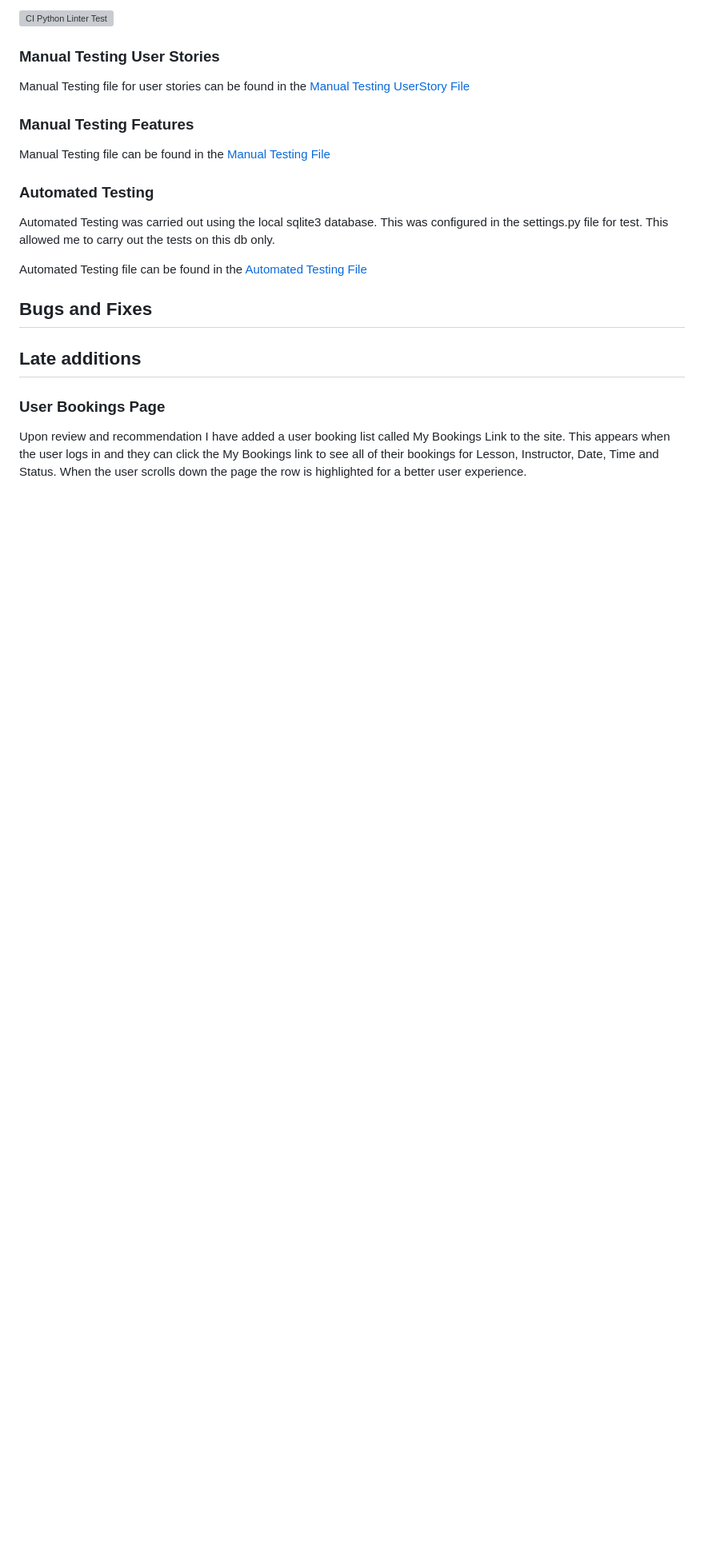
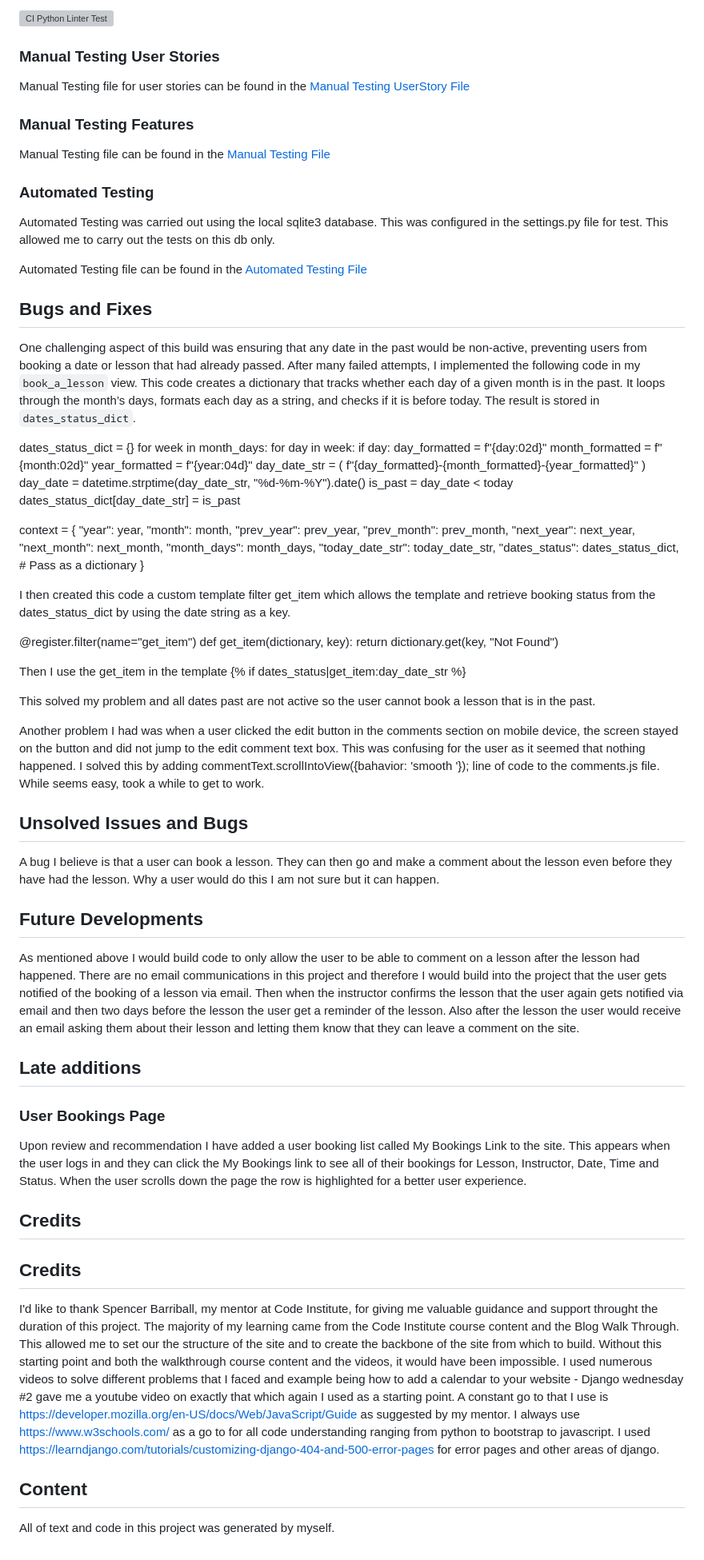
Before and after one commit to Declan444/Castlelost-Stud, a Markdown page: README.md, the part around the change printed below. Shown: that part at 80% size. Rendered like a GitHub page; blank space fills up the shorter version; grey boxes are pictures that could not be loaded.

```diff
--- a/README.md
+++ b/README.md
@@ -380,10 +390,67 @@ Automated Testing file can be found in the [Automated Testing File](castlelostst
 
 ## Bugs and Fixes
 
+One challenging aspect of this build was ensuring that any date in the past would be non-active, preventing users from booking a date or lesson that had already passed. After many failed attempts, I implemented the following code in my `book_a_lesson` view. This code creates a dictionary that tracks whether each day of a given month is in the past. It loops through the month’s days, formats each day as a string, and checks if it is before today. The result is stored in `dates_status_dict`.
 
+
+dates_status_dict = {}
+for week in month_days:
+    for day in week:
+        if day:
+            day_formatted = f"{day:02d}"
+            month_formatted = f"{month:02d}"
+            year_formatted = f"{year:04d}"
+            day_date_str = (
+                f"{day_formatted}-{month_formatted}-{year_formatted}"
+            )
+            day_date = datetime.strptime(day_date_str, "%d-%m-%Y").date()
+            is_past = day_date < today
+            dates_status_dict[day_date_str] = is_past
+
+context = {
+    "year": year,
+    "month": month,
+    "prev_year": prev_year,
+    "prev_month": prev_month,
+    "next_year": next_year,
+    "next_month": next_month,
+    "month_days": month_days,
+    "today_date_str": today_date_str,
+    "dates_status": dates_status_dict,  # Pass as a dictionary
+}
+
+I then created this code a custom template filter get_item which allows the template and retrieve booking status from the dates_status_dict by using the date string as a key.
+
+@register.filter(name="get_item")
+def get_item(dictionary, key):
+    return dictionary.get(key, "Not Found")
+
+Then I use the get_item in the template
+{% if dates_status|get_item:day_date_str %}
+
+This solved my problem and all dates past are not active so the user cannot book a lesson that is in the past.
+
+Another problem I had was when a user clicked the edit button in the comments section on mobile device, the screen stayed on the button and did not jump to the edit comment text box. This was confusing for the user as it seemed that nothing happened. I solved this by adding  commentText.scrollIntoView({bahavior: 'smooth '}); line of code to the comments.js file. While seems easy, took a while to get to work.
+
+## Unsolved Issues and Bugs
+
+A bug I believe is that a user can book a lesson. They can then go and make a comment about the lesson even before they have had the lesson. Why a user would do this I am not sure but it can happen.
+
+## Future Developments
+
+As mentioned above I would build code to only allow the user to be able to comment on a lesson after the lesson had happened.  There are no email communications in this project and therefore I would build into the project that the user gets notified of the booking of a lesson via email. Then when the instructor confirms the lesson that the user again gets notified via email and then two days before the lesson the user get a reminder of the lesson. Also after the lesson the user would receive an email asking them about their lesson and letting them know that they can leave a comment on the site.
 
 ## Late additions
 
 ### User Bookings Page
 
 Upon review and recommendation I have added a user booking list called My Bookings Link to the site. This appears when the user logs in and they can click the My Bookings link to see all of their bookings for Lesson, Instructor, Date, Time and Status. When the user scrolls down the page the row is highlighted for a better user experience.
+
+## Credits
+
+## Credits
+I'd like to thank Spencer Barriball, my mentor at Code Institute, for giving me valuable guidance and support throught the duration of this project. The majority of my learning came from the Code Institute course content and the Blog Walk Through. This allowed me to set our the structure of the site and to create the backbone of the site from which to build. Without this starting point and both the walkthrough course content and the videos, it would have been impossible. I used numerous videos to solve different problems that I faced and example being how to add a calendar to your website - Django wednesday #2 gave me a youtube video on exactly that which again I used as a starting point. A constant go to that I use is https://developer.mozilla.org/en-US/docs/Web/JavaScript/Guide as suggested by my mentor. I always use https://www.w3schools.com/ as a go to for all code understanding ranging from python to bootstrap to javascript. I used https://learndjango.com/tutorials/customizing-django-404-and-500-error-pages for error pages and other areas of django.
+
+
+## Content
+All of text and code in this project was generated by myself.
```
Also changed, not shown: other parts of README.md (+17 -7 lines).
